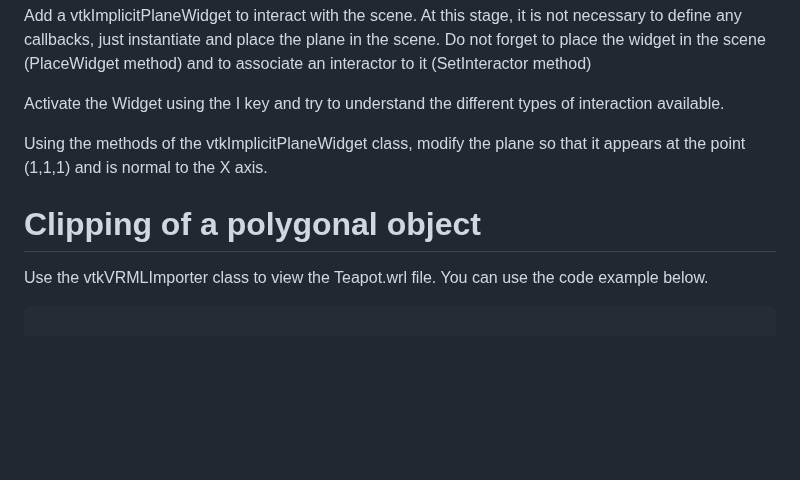
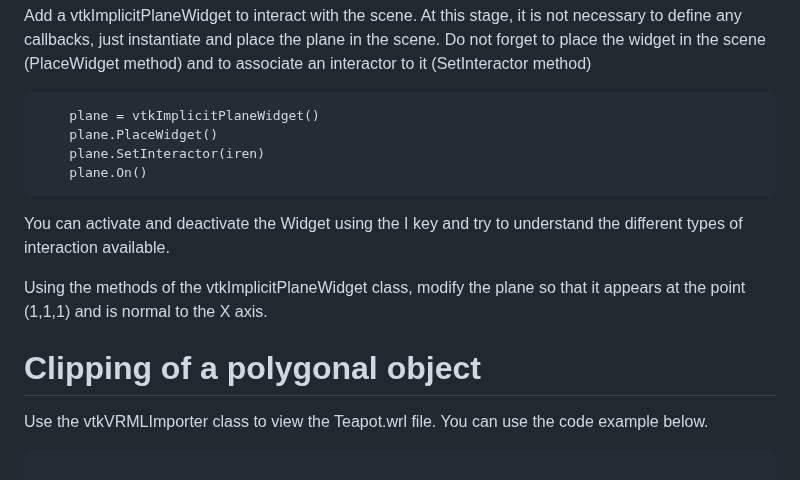
Before and after one commit to pmdjdias/ua_infovis, a Markdown page: VTK/Lesson_04/README.md, the part around the change. Drawn GitHub-style; blank space fills up the shorter version.

Commit message:
Update lesson 4

````diff
--- a/VTK/Lesson_04/README.md
+++ b/VTK/Lesson_04/README.md
@@ -50,14 +50,20 @@ Compile and test the program widget.py which is a possible solution to the displ
 Add a vtkImplicitPlaneWidget to interact with the scene.
 At this stage, it is not necessary to define any callbacks, just instantiate and place the plane in the scene. Do not forget to place the widget in the scene (PlaceWidget method) and to associate an interactor to it (SetInteractor method)
 
-Activate the Widget using the I key and try to understand the different types of interaction available.
+```
+    plane = vtkImplicitPlaneWidget()
+    plane.PlaceWidget()
+    plane.SetInteractor(iren)
+    plane.On()
+```
+You can activate and deactivate the Widget using the I key and try to understand the different types of interaction available.
 
 Using the methods of the vtkImplicitPlaneWidget class, modify the plane so that it appears at the point (1,1,1) and is normal to the X axis.
 
 # Clipping of a polygonal object
 Use the vtkVRMLImporter class to view the Teapot.wrl file. You can use the code example below.
 
-``` html
+```
 
 importer = vtkVRMLImporter()
 importer.SetRenderWindow(renWin)
````
